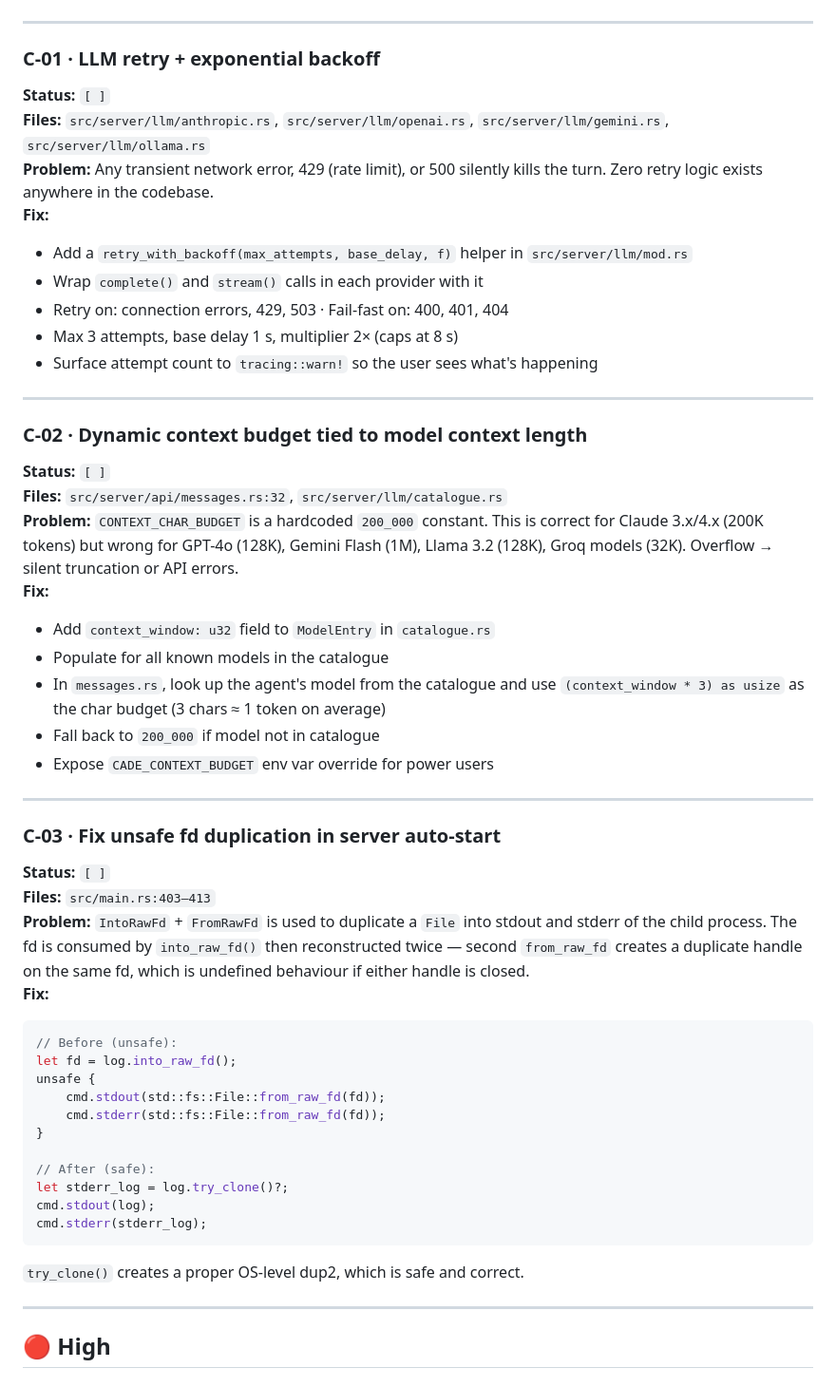
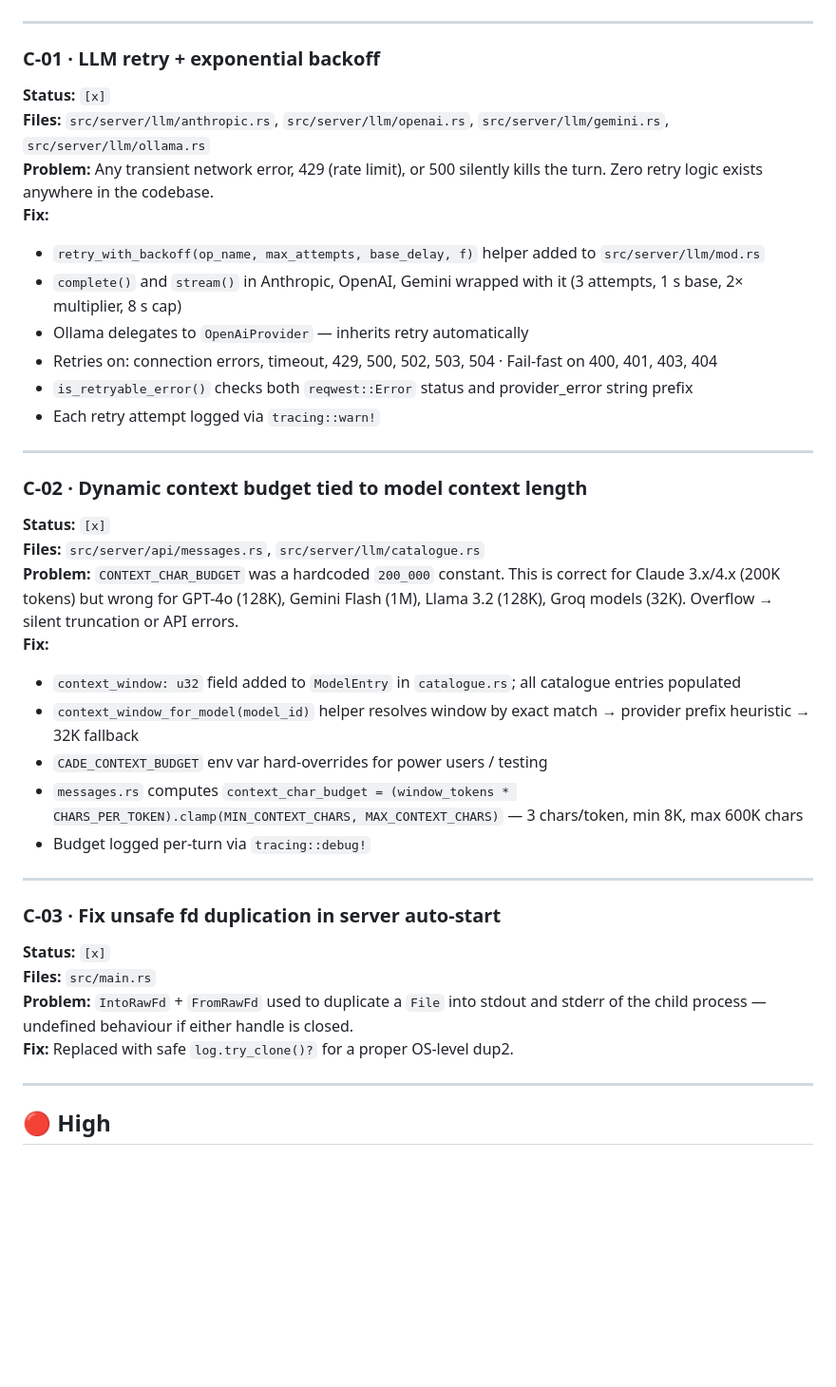
Before and after one commit to EzekTec-Inc/cade, a Markdown page: IMPROVEMENT_PLAN.md, the part around the change. Shown at 95% size. GitHub-like rendering; blank space fills up the shorter version.

Commit message:
docs: mark C-01, C-02, C-03 as complete in IMPROVEMENT_PLAN.md
All critical items are now implemented:
- C-01: retry_with_backoff in mod.rs wraps all LLM providers
- C-02: context_window_for_model drives per-model char budget in messages.rs
- C-03: safe try_clone() replaces unsafe fd duplication in main.rs

````diff
--- a/IMPROVEMENT_PLAN.md
+++ b/IMPROVEMENT_PLAN.md
@@ -12,50 +12,37 @@ Status legend: `[ ]` = not started · `[~]` = in progress · `[x]` = done
 ---
 
 ### C-01 · LLM retry + exponential backoff
-**Status:** `[ ]`
+**Status:** `[x]`
 **Files:** `src/server/llm/anthropic.rs`, `src/server/llm/openai.rs`, `src/server/llm/gemini.rs`, `src/server/llm/ollama.rs`
 **Problem:** Any transient network error, 429 (rate limit), or 500 silently kills the turn. Zero retry logic exists anywhere in the codebase.
 **Fix:**
-- Add a `retry_with_backoff(max_attempts, base_delay, f)` helper in `src/server/llm/mod.rs`
-- Wrap `complete()` and `stream()` calls in each provider with it
-- Retry on: connection errors, 429, 503 · Fail-fast on: 400, 401, 404
-- Max 3 attempts, base delay 1 s, multiplier 2× (caps at 8 s)
-- Surface attempt count to `tracing::warn!` so the user sees what's happening
+- `retry_with_backoff(op_name, max_attempts, base_delay, f)` helper added to `src/server/llm/mod.rs`
+- `complete()` and `stream()` in Anthropic, OpenAI, Gemini wrapped with it (3 attempts, 1 s base, 2× multiplier, 8 s cap)
+- Ollama delegates to `OpenAiProvider` — inherits retry automatically
+- Retries on: connection errors, timeout, 429, 500, 502, 503, 504 · Fail-fast on 400, 401, 403, 404
+- `is_retryable_error()` checks both `reqwest::Error` status and provider_error string prefix
+- Each retry attempt logged via `tracing::warn!`
 
 ---
 
 ### C-02 · Dynamic context budget tied to model context length
-**Status:** `[ ]`
-**Files:** `src/server/api/messages.rs:32`, `src/server/llm/catalogue.rs`
-**Problem:** `CONTEXT_CHAR_BUDGET` is a hardcoded `200_000` constant. This is correct for Claude 3.x/4.x (200K tokens) but wrong for GPT-4o (128K), Gemini Flash (1M), Llama 3.2 (128K), Groq models (32K). Overflow → silent truncation or API errors.
+**Status:** `[x]`
+**Files:** `src/server/api/messages.rs`, `src/server/llm/catalogue.rs`
+**Problem:** `CONTEXT_CHAR_BUDGET` was a hardcoded `200_000` constant. This is correct for Claude 3.x/4.x (200K tokens) but wrong for GPT-4o (128K), Gemini Flash (1M), Llama 3.2 (128K), Groq models (32K). Overflow → silent truncation or API errors.
 **Fix:**
-- Add `context_window: u32` field to `ModelEntry` in `catalogue.rs`
-- Populate for all known models in the catalogue
-- In `messages.rs`, look up the agent's model from the catalogue and use `(context_window * 3) as usize` as the char budget (3 chars ≈ 1 token on average)
-- Fall back to `200_000` if model not in catalogue
-- Expose `CADE_CONTEXT_BUDGET` env var override for power users
+- `context_window: u32` field added to `ModelEntry` in `catalogue.rs`; all catalogue entries populated
+- `context_window_for_model(model_id)` helper resolves window by exact match → provider prefix heuristic → 32K fallback
+- `CADE_CONTEXT_BUDGET` env var hard-overrides for power users / testing
+- `messages.rs` computes `context_char_budget = (window_tokens * CHARS_PER_TOKEN).clamp(MIN_CONTEXT_CHARS, MAX_CONTEXT_CHARS)` — 3 chars/token, min 8K, max 600K chars
+- Budget logged per-turn via `tracing::debug!`
 
 ---
 
 ### C-03 · Fix unsafe fd duplication in server auto-start
-**Status:** `[ ]`
-**Files:** `src/main.rs:403–413`
-**Problem:** `IntoRawFd` + `FromRawFd` is used to duplicate a `File` into stdout and stderr of the child process. The fd is consumed by `into_raw_fd()` then reconstructed twice — second `from_raw_fd` creates a duplicate handle on the same fd, which is undefined behaviour if either handle is closed.
-**Fix:**
-```rust
-// Before (unsafe):
-let fd = log.into_raw_fd();
-unsafe {
-    cmd.stdout(std::fs::File::from_raw_fd(fd));
-    cmd.stderr(std::fs::File::from_raw_fd(fd));
-}
-
-// After (safe):
-let stderr_log = log.try_clone()?;
-cmd.stdout(log);
-cmd.stderr(stderr_log);
-```
-`try_clone()` creates a proper OS-level dup2, which is safe and correct.
+**Status:** `[x]`
+**Files:** `src/main.rs`
+**Problem:** `IntoRawFd` + `FromRawFd` used to duplicate a `File` into stdout and stderr of the child process — undefined behaviour if either handle is closed.
+**Fix:** Replaced with safe `log.try_clone()?` for a proper OS-level dup2.
 
 ---
 
````
